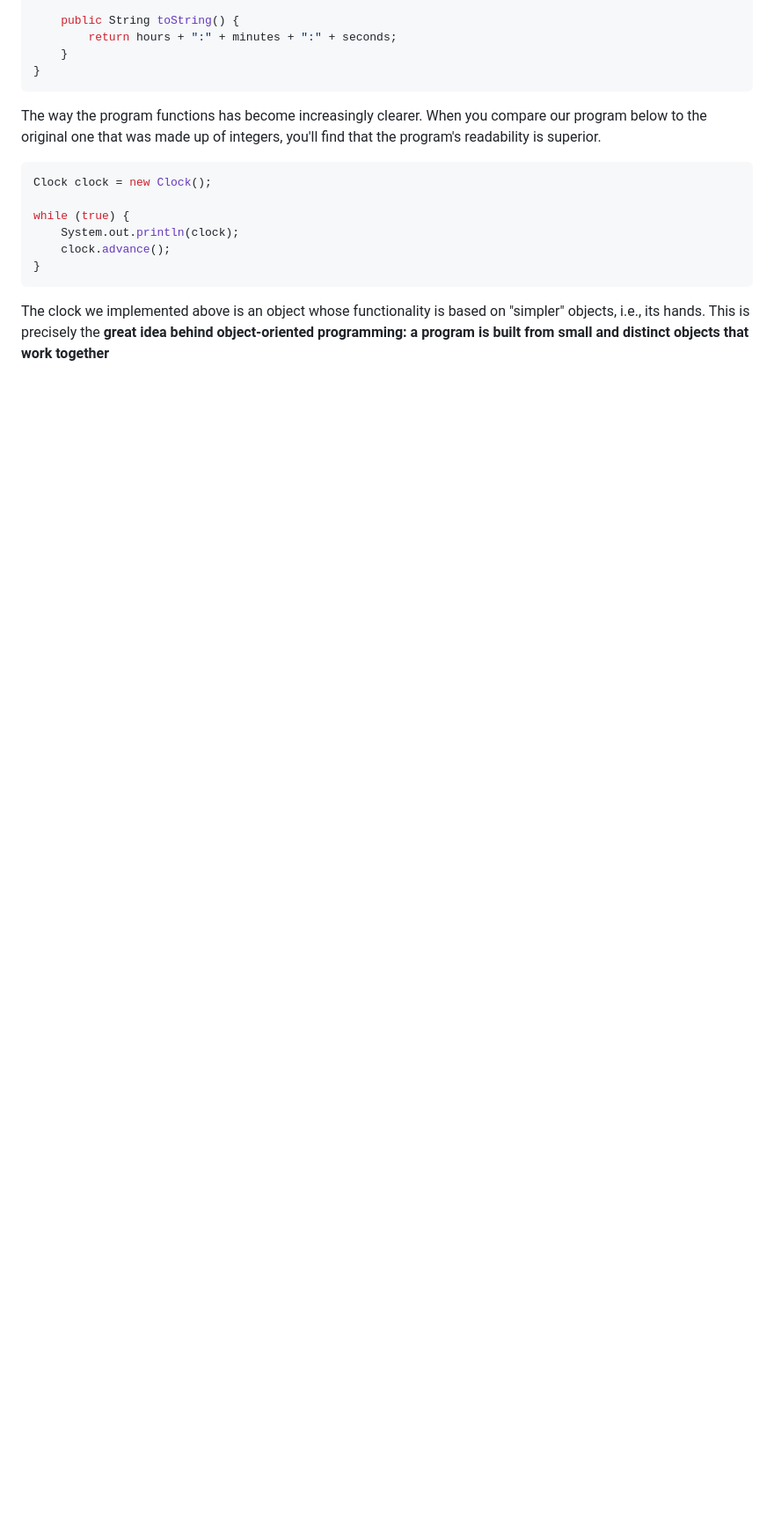
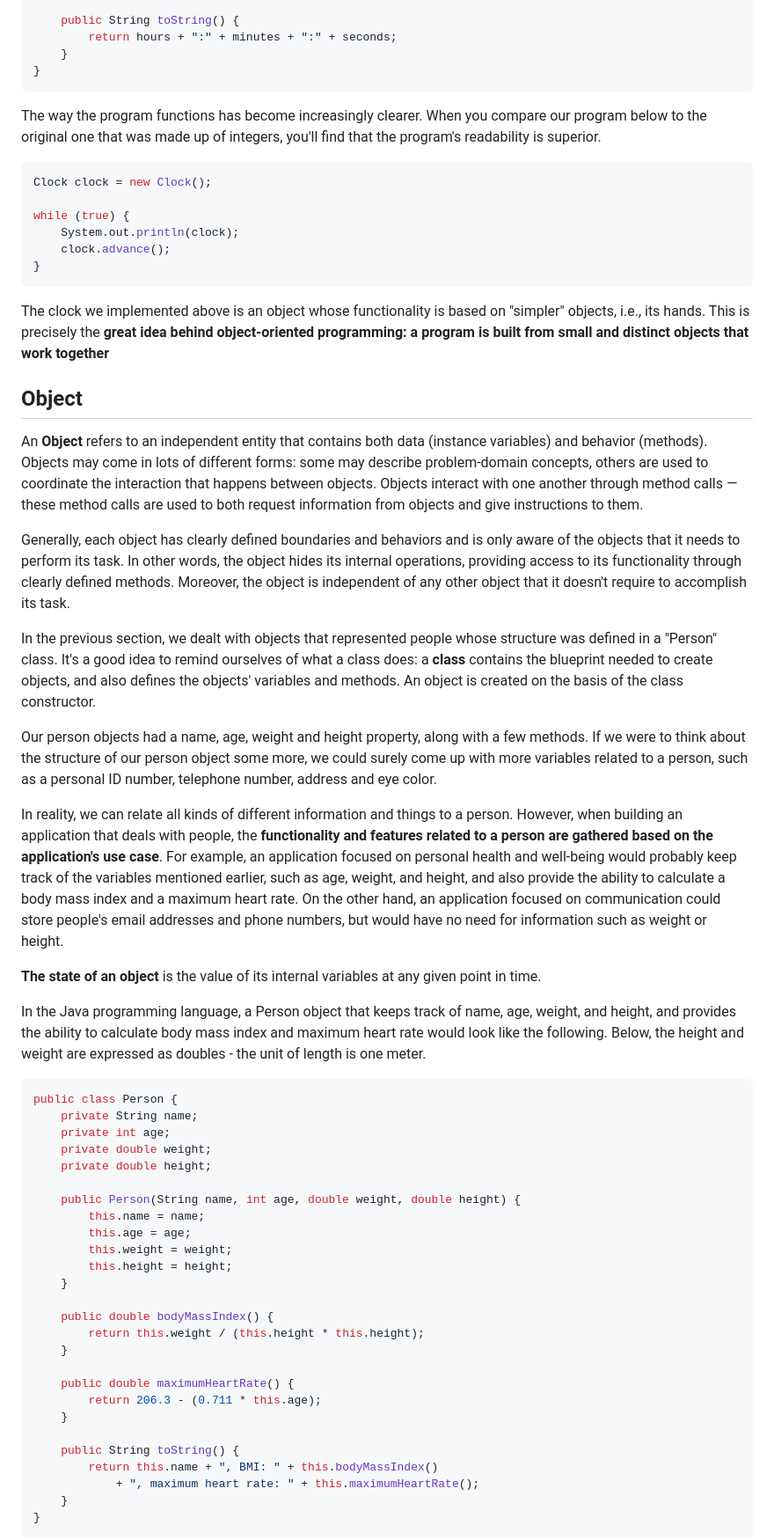
Before and after one commit to codingjordi/Vault, a Markdown page: JAVA/MOOC/Java MOOC notes.md, the part around one of its changes. Shown at 88% size. Drawn GitHub-style; blank space fills up the shorter version.

Commit message:
Java MOOC notes modified! (New notes about part 5-1 added)

````diff
--- a/JAVA/MOOC/Java MOOC notes.md
+++ b/JAVA/MOOC/Java MOOC notes.md
@@ -1714,32 +1702,50 @@ The clock we implemented above is an object whose functionality is based on "sim
 
 
 
-
-
-
-
-
-
-
-
-
-
-
-
-
-
-
-
-
-
-
-
-
-
-
-
-
-
-
-
-
+## Object
+
+An **Object** refers to an independent entity that contains both data (instance variables) and behavior (methods). Objects may come in lots of different forms: some may describe problem-domain concepts, others are used to coordinate the interaction that happens between objects. Objects interact with one another through method calls — these method calls are used to both request information from objects and give instructions to them.
+
+Generally, each object has clearly defined boundaries and behaviors and is only aware of the objects that it needs to perform its task. In other words, the object hides its internal operations, providing access to its functionality through clearly defined methods. Moreover, the object is independent of any other object that it doesn't require to accomplish its task.
+
+In the previous section, we dealt with objects that represented people whose structure was defined in a "Person" class. It's a good idea to remind ourselves of what a class does: a **class** contains the blueprint needed to create objects, and also defines the objects' variables and methods. An object is created on the basis of the class constructor.
+
+Our person objects had a name, age, weight and height property, along with a few methods. If we were to think about the structure of our person object some more, we could surely come up with more variables related to a person, such as a personal ID number, telephone number, address and eye color.
+
+In reality, we can relate all kinds of different information and things to a person. However, when building an application that deals with people, the **functionality and features related to a person are gathered based on the application's use case**. For example, an application focused on personal health and well-being would probably keep track of the variables mentioned earlier, such as age, weight, and height, and also provide the ability to calculate a body mass index and a maximum heart rate. On the other hand, an application focused on communication could store people's email addresses and phone numbers, but would have no need for information such as weight or height.
+
+**The state of an object** is the value of its internal variables at any given point in time.
+
+In the Java programming language, a Person object that keeps track of name, age, weight, and height, and provides the ability to calculate body mass index and maximum heart rate would look like the following. Below, the height and weight are expressed as doubles - the unit of length is one meter.
+
+```java
+public class Person {
+    private String name;
+    private int age;
+    private double weight;
+    private double height;
+
+    public Person(String name, int age, double weight, double height) {
+        this.name = name;
+        this.age = age;
+        this.weight = weight;
+        this.height = height;
+    }
+
+    public double bodyMassIndex() {
+        return this.weight / (this.height * this.height);
+    }
+
+    public double maximumHeartRate() {
+        return 206.3 - (0.711 * this.age);
+    }
+
+    public String toString() {
+        return this.name + ", BMI: " + this.bodyMassIndex()
+            + ", maximum heart rate: " + this.maximumHeartRate();
+    }
+}
+```
+
+
+
````
Also changed, not shown: other parts of JAVA/MOOC/Java MOOC notes.md (+55 -15 lines).
